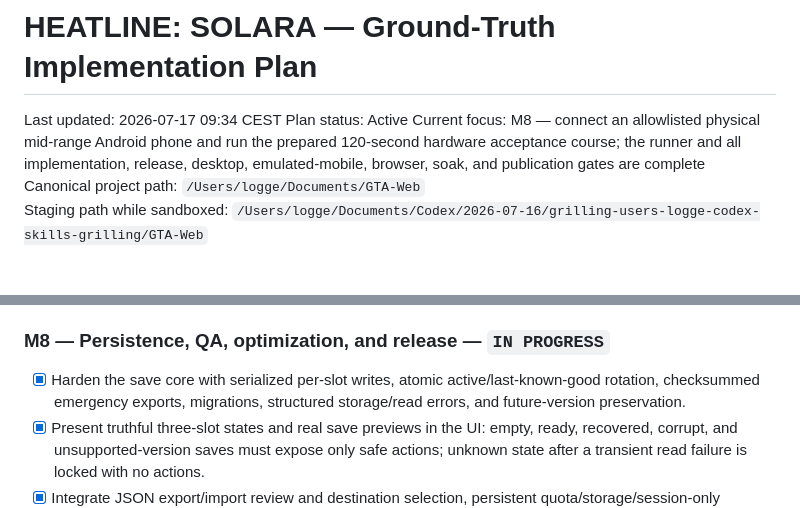
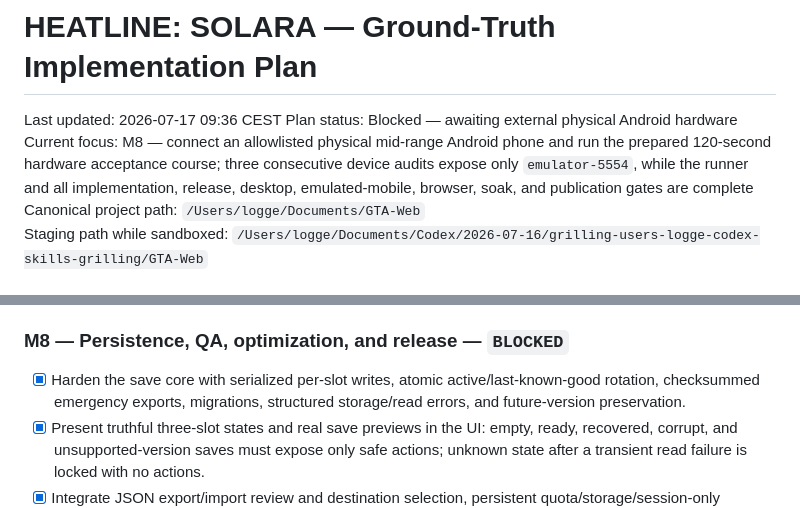
Before and after one commit to LoggeL/GTA-Web, a Markdown page: plan.md, 2 parts joined by grey strips. Rendered like a GitHub page.

Commit message:
docs: record physical Android hardware blocker [skip ci]

```diff
--- a/plan.md
+++ b/plan.md
@@ -1,8 +1,8 @@
 # HEATLINE: SOLARA — Ground-Truth Implementation Plan
 
-Last updated: 2026-07-17 09:34 CEST
-Plan status: Active
-Current focus: M8 — connect an allowlisted physical mid-range Android phone and run the prepared 120-second hardware acceptance course; the runner and all implementation, release, desktop, emulated-mobile, browser, soak, and publication gates are complete
+Last updated: 2026-07-17 09:36 CEST
+Plan status: Blocked — awaiting external physical Android hardware
+Current focus: M8 — connect an allowlisted physical mid-range Android phone and run the prepared 120-second hardware acceptance course; three consecutive device audits expose only `emulator-5554`, while the runner and all implementation, release, desktop, emulated-mobile, browser, soak, and publication gates are complete
 Canonical project path: `/Users/logge/Documents/GTA-Web`
 Staging path while sandboxed: `/Users/logge/Documents/Codex/2026-07-16/grilling-users-logge-codex-skills-grilling/GTA-Web`
 
@@ -289,7 +289,7 @@ Acceptance: generated assets are local and credited in the progress log; audio u
 
 Completion evidence: all three stations and nine authored procedural tracks now share one authoritative catalog, advance automatically, retain station/track state across vehicle entry/exit, and expose desktop/touch controls plus persistent HUD text. The independent master/music/SFX/UI/ambience mixer, explicit user-gesture unlock, suspend/resume lifecycle, five bounded long-lived world voices, and procedural engine/rain/city/siren/UI/weapon/impact/pickup/cash/dialogue cues are integrated without per-frame allocation growth. Deterministic speed/impact camera shake obeys its independent intensity and exact zero/Reduced Motion gates. The generated 1200×630 social card, canonical/Open Graph/Twitter metadata, favicon, signature/dimension/reference checks, semantic meters/live regions, modal focus trap/inert/return behavior, visible focus, UI/subtitle scaling, high contrast, safe areas, touch-only Pause/Jobs/Map/Inventory/Settings routes, compact 667×375 objective, 44 px targets, and portrait input/audio pause all passed. `npm run check` passed 77 test files / 497 Vitest tests plus 5 release tests; focused M7 Playwright passed 4 applicable scenarios / 2 intentional skips; the complete resource-bounded Chromium matrix passed 27 applicable scenarios / 19 intentional device skips. The production artifact is 1.47 MiB total / 0.65 MiB compressed.
 
-### M8 — Persistence, QA, optimization, and release — `IN PROGRESS`
+### M8 — Persistence, QA, optimization, and release — `BLOCKED`
 
 - [x] Harden the save core with serialized per-slot writes, atomic active/last-known-good rotation, checksummed emergency exports, migrations, structured storage/read errors, and future-version preservation.
 - [x] Present truthful three-slot states and real save previews in the UI: empty, ready, recovered, corrupt, and unsupported-version saves must expose only safe actions; unknown state after a transient read failure is locked with no actions.
```
Also changed, not shown: other parts of plan.md (+1 -0 lines).
